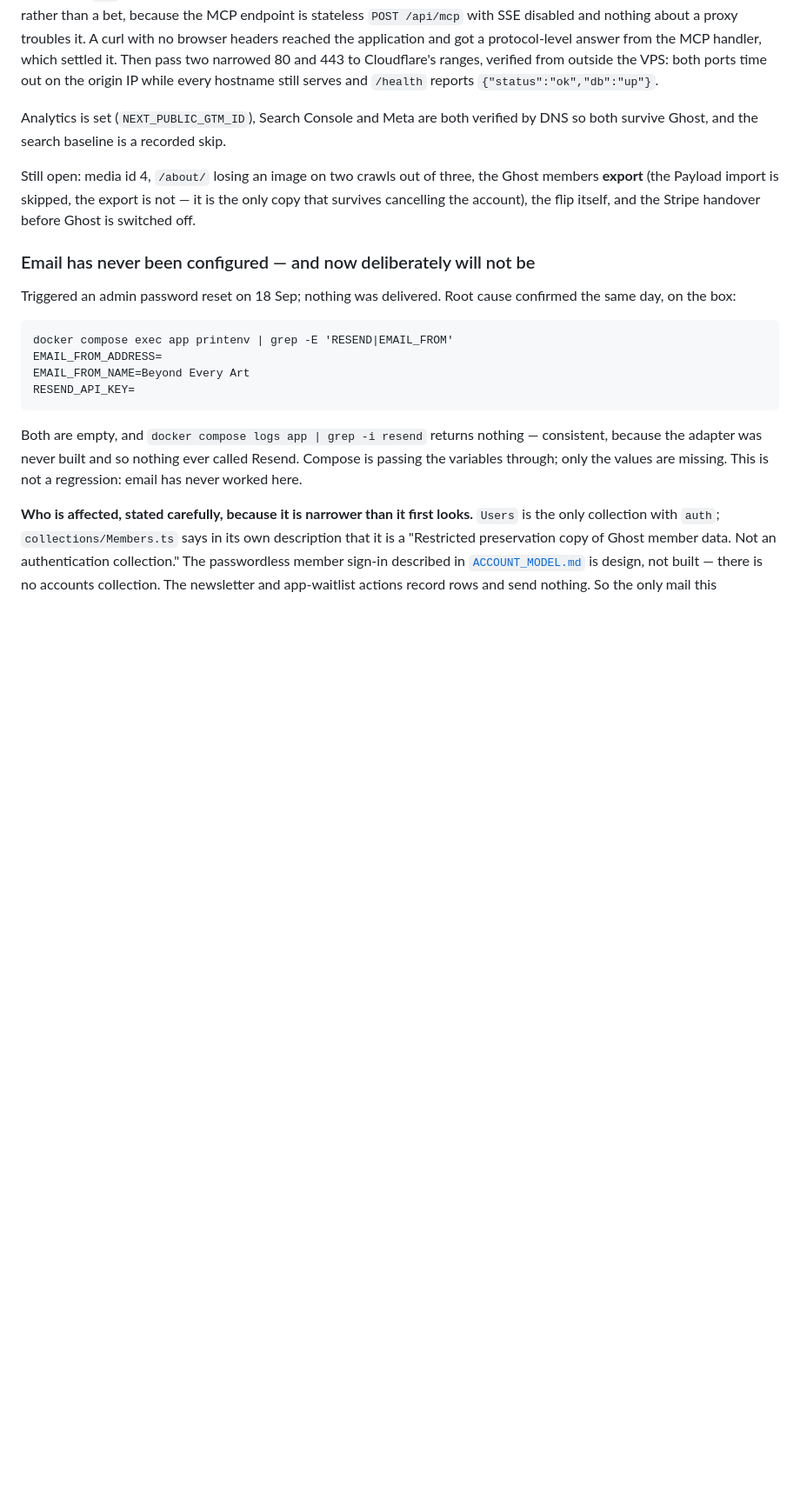
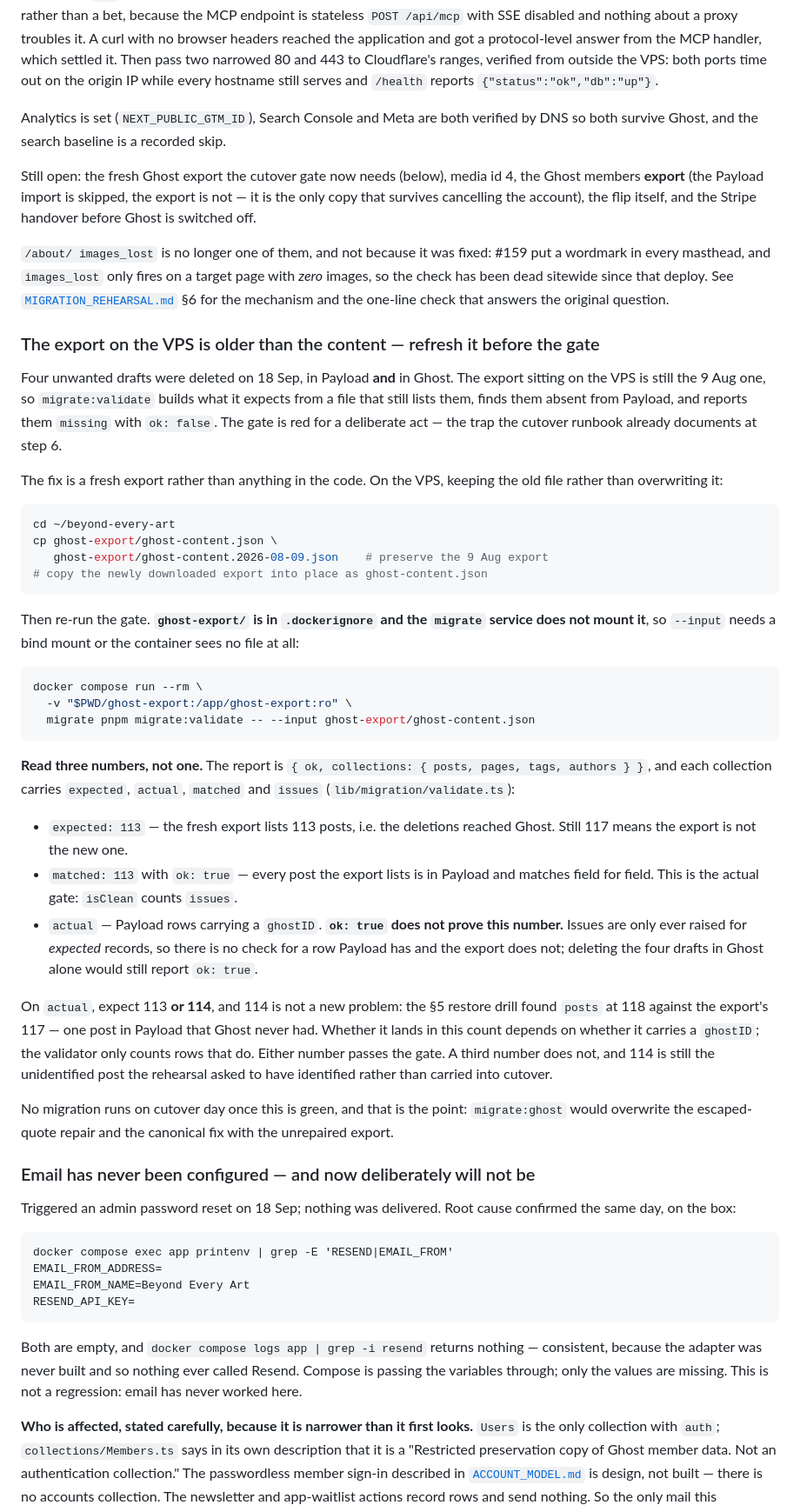
Before and after one commit to tiualvin/beyond-every-art, a Markdown page: docs/DEPLOYMENT_STATUS.md, the part around the change. Shown at 87% size. GitHub-like rendering; blank space fills up the shorter version.

Commit message:
Explain the /about/ images_lost disappearance, and refresh the export gate
Two notes for the cutover, both about a check reading as clean when it is not.

`/about/ images_lost` appeared on two crawls out of three and was recorded as
unexplained. It is explained, and the third run is the misleading one.
`images_lost` fires only on a target page with zero images
(`lib/migration-verification/compare.ts`); nothing compares counts. #159 merged
at 09:34 UTC on 18 Sep and put a `priority` wordmark in every masthead, so from
that deploy `target.images.length` is at least one sitewide and the check can
never fire again — on `/about/` or anywhere. The warning was masked, not fixed,
and the original question is still open. Records the one-line check that answers
it directly, and notes that the comparator wants a count-based check after the
flip.

The export on the VPS is still the 9 Aug one, so the four drafts deleted on
18 Sep in both Payload and Ghost come back as `missing` and fail the gate.
Records the refresh, preserving the old file, and the bind mount `--input`
needs because `ghost-export/` is in `.dockerignore` and the `migrate` service
does not mount it.

Also records how to read the report: `ok` counts issues only, and issues are
raised only for expected records — so `ok: true` says nothing about rows Payload
has and the export does not. `actual` of 113 or 114 both pass, 114 being the
unidentified post the §5 restore drill found.

Co-Authored-By: Claude Opus 5 <noreply@anthropic.com>
Claude-Session: https://claude.ai/code/session_01B26EXZF4bGfGn7QLHYdjo1

````diff
--- a/docs/DEPLOYMENT_STATUS.md
+++ b/docs/DEPLOYMENT_STATUS.md
@@ -43,10 +43,69 @@ Analytics is set (`NEXT_PUBLIC_GTM_ID`), Search Console and Meta are both
 verified by DNS so both survive Ghost, and the search baseline is a recorded
 skip.
 
-Still open: media id 4, `/about/` losing an image on two crawls out of three,
-the Ghost members **export** (the Payload import is skipped, the export is
+Still open: the fresh Ghost export the cutover gate now needs (below), media
+id 4, the Ghost members **export** (the Payload import is skipped, the export is
 not — it is the only copy that survives cancelling the account), the flip
 itself, and the Stripe handover before Ghost is switched off.
+
+`/about/ images_lost` is no longer one of them, and not because it was fixed:
+#159 put a wordmark in every masthead, and `images_lost` only fires on a target
+page with _zero_ images, so the check has been dead sitewide since that deploy.
+See [`MIGRATION_REHEARSAL.md`](MIGRATION_REHEARSAL.md) §6 for the mechanism and
+the one-line check that answers the original question.
+
+### The export on the VPS is older than the content — refresh it before the gate
+
+Four unwanted drafts were deleted on 18 Sep, in Payload **and** in Ghost. The
+export sitting on the VPS is still the 9 Aug one, so `migrate:validate` builds
+what it expects from a file that still lists them, finds them absent from
+Payload, and reports them `missing` with `ok: false`. The gate is red for a
+deliberate act — the trap the cutover runbook already documents at step 6.
+
+The fix is a fresh export rather than anything in the code. On the VPS, keeping
+the old file rather than overwriting it:
+
+```bash
+cd ~/beyond-every-art
+cp ghost-export/ghost-content.json \
+   ghost-export/ghost-content.2026-08-09.json    # preserve the 9 Aug export
+# copy the newly downloaded export into place as ghost-content.json
+```
+
+Then re-run the gate. **`ghost-export/` is in `.dockerignore` and the `migrate`
+service does not mount it**, so `--input` needs a bind mount or the container
+sees no file at all:
+
+```bash
+docker compose run --rm \
+  -v "$PWD/ghost-export:/app/ghost-export:ro" \
+  migrate pnpm migrate:validate -- --input ghost-export/ghost-content.json
+```
+
+**Read three numbers, not one.** The report is
+`{ ok, collections: { posts, pages, tags, authors } }`, and each collection
+carries `expected`, `actual`, `matched` and `issues`
+(`lib/migration/validate.ts`):
+
+- `expected: 113` — the fresh export lists 113 posts, i.e. the deletions reached
+  Ghost. Still 117 means the export is not the new one.
+- `matched: 113` with `ok: true` — every post the export lists is in Payload and
+  matches field for field. This is the actual gate: `isClean` counts `issues`.
+- `actual` — Payload rows carrying a `ghostID`. **`ok: true` does not prove this
+  number.** Issues are only ever raised for _expected_ records, so there is no
+  check for a row Payload has and the export does not; deleting the four drafts
+  in Ghost alone would still report `ok: true`.
+
+On `actual`, expect 113 **or 114**, and 114 is not a new problem: the §5 restore
+drill found `posts` at 118 against the export's 117 — one post in Payload that
+Ghost never had. Whether it lands in this count depends on whether it carries a
+`ghostID`; the validator only counts rows that do. Either number passes the
+gate. A third number does not, and 114 is still the unidentified post the
+rehearsal asked to have identified rather than carried into cutover.
+
+No migration runs on cutover day once this is green, and that is the point:
+`migrate:ghost` would overwrite the escaped-quote repair and the canonical fix
+with the unrepaired export.
 
 ### Email has never been configured — and now deliberately will not be
 
````
Also changed, not shown: docs/MIGRATION_REHEARSAL.md (+34 -4 lines).
